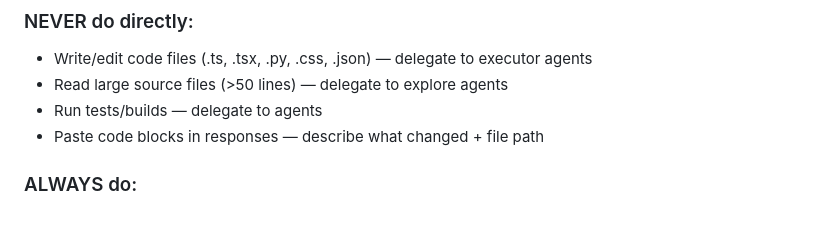
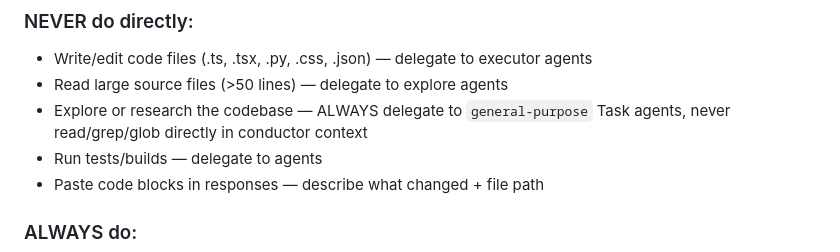
Before and after one commit to merkababa/mergenix, a Markdown page: CLAUDE.md, the part around the change. Rendered like a GitHub page; blank space fills up the shorter version.

Commit message:
docs: add rule — conductor must always delegate exploration to agents
Never read/grep/glob directly in conductor context. Always use
general-purpose Task agents for codebase exploration and research.

Co-Authored-By: Claude Opus 4.6 <noreply@anthropic.com>

```diff
--- a/CLAUDE.md
+++ b/CLAUDE.md
@@ -15,6 +15,7 @@ You are a CONDUCTOR. Your context window is sacred. Long sessions = compaction =
 ### NEVER do directly:
 - Write/edit code files (.ts, .tsx, .py, .css, .json) — delegate to executor agents
 - Read large source files (>50 lines) — delegate to explore agents
+- Explore or research the codebase — ALWAYS delegate to `general-purpose` Task agents, never read/grep/glob directly in conductor context
 - Run tests/builds — delegate to agents
 - Paste code blocks in responses — describe what changed + file path
 
```
